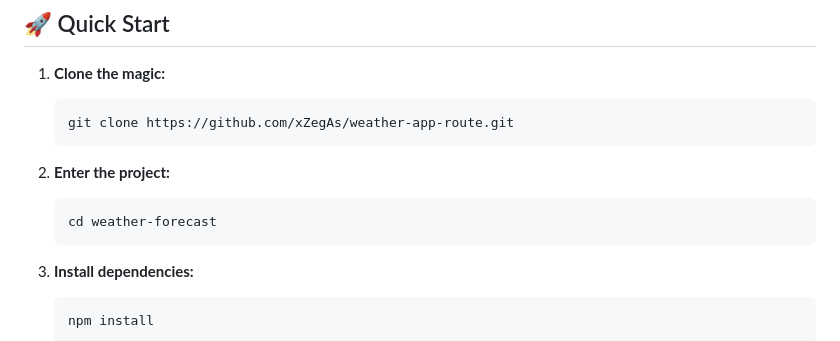
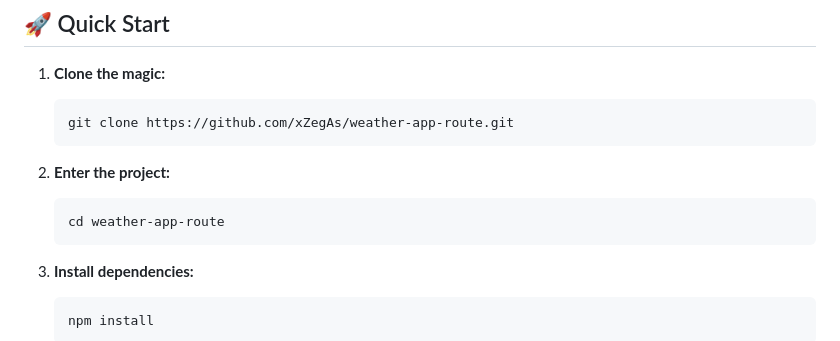
Before and after one commit to xZegAs/weather-app-route, a Markdown page: README.md, the part around the change. GitHub-like rendering.

````diff
--- a/README.md
+++ b/README.md
@@ -91,7 +91,7 @@ Experience the app in action: [Weather Forecast App](https://weatherforecastappx
 2. **Enter the project:**
 
    ```bash
-   cd weather-forecast
+   cd weather-app-route
    ```
 
 3. **Install dependencies:**
````
